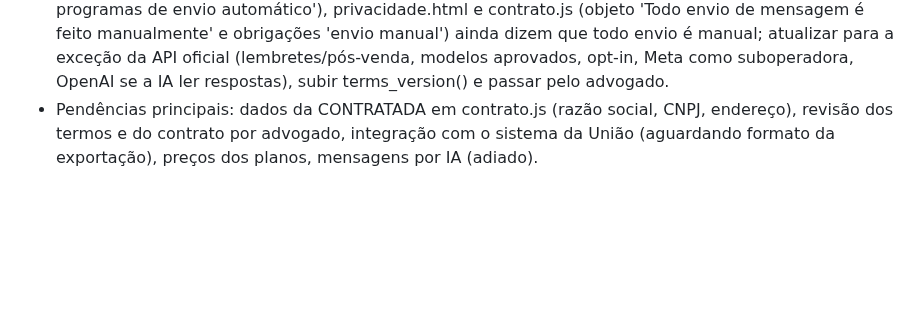
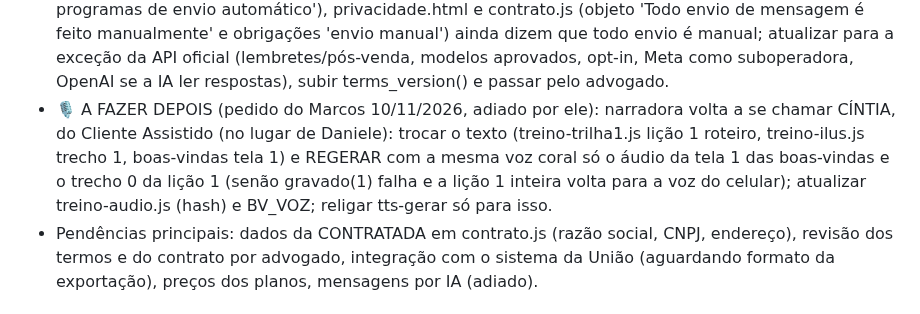
Before and after one commit to grupomarcosnascimento2-oss/cliente-assistido, a Markdown page: CLAUDE.md, the part around the change. Drawn GitHub-style; blank space fills up the shorter version.

Commit message:
docs: pendência narradora Cíntia
Co-Authored-By: Claude Opus 5.5 <noreply@anthropic.com>
Claude-Session: https://claude.ai/code/session_017HoMbyk4gBGKbuEF5sJrNk

```diff
--- a/CLAUDE.md
+++ b/CLAUDE.md
@@ -67,6 +67,7 @@ https://claude.ai/artifact/LGbNZ4fDHBxikGJGjMs4MF
 - 🤟 LIBRAS (ideia do Marcos, 26/10/2026, fazer MAIS NA FRENTE): (a) curso atual acessível: VLibras (widget gratuito do governo) no curso e nas páginas públicas, depois intérprete gravado por lição; (b) curso novo "Atendimento em Libras/Atendimento inclusivo" para atender cliente surdo, revisado/gravado por instrutor de Libras, de preferência surdo; começar como lição extra de atendimento inclusivo com sinais básicos em vídeo e vender também a órgãos públicos (Decreto 5.626/2005, art. 26: 5% do quadro capacitado em Libras). Pesquisa de viabilidade feita em 26/10/2026.
 - 🚧 PILOTO DA API PARADO (02/11/2026): caminho CA → Meta comprovado (wa-envio envia, Meta aceita, webhook validado com WA_VERIFY_TOKEN, app inscrito na WABA via wa-envio {modo:'inscrever'} com x-cron-secret, falha volta com motivo), mas a conta da Meta está bloqueada: erro 131031 'Business Account locked' (account_review_status APPROVED, business_verification_status not_verified, painel sem avisos). Chamado na Meta 40144028421862210 (aberto em inglês; resposta no e-mail grupomarcosnascimento@gmail.com). Não repetir testes até a Meta responder; não criar outro app/portfólio para contornar. O número dele na Meta está cadastrado nos dois formatos (com e sem o nono dígito; o wa_id vem sem o nono dígito). Itens de teste em wa_fila com cid 'teste-claude'.
 - ⚖️ ANTES DE LIGAR A API EM LOJA DE VERDADE: termos.html (resumo, item 'O que é' e 'não usar robôs, programas de envio automático'), privacidade.html e contrato.js (objeto 'Todo envio de mensagem é feito manualmente' e obrigações 'envio manual') ainda dizem que todo envio é manual; atualizar para a exceção da API oficial (lembretes/pós-venda, modelos aprovados, opt-in, Meta como suboperadora, OpenAI se a IA ler respostas), subir terms_version() e passar pelo advogado.
+- 🎙️ A FAZER DEPOIS (pedido do Marcos 10/11/2026, adiado por ele): narradora volta a se chamar CÍNTIA, do Cliente Assistido (no lugar de Daniele): trocar o texto (treino-trilha1.js lição 1 roteiro, treino-ilus.js trecho 1, boas-vindas tela 1) e REGERAR com a mesma voz coral só o áudio da tela 1 das boas-vindas e o trecho 0 da lição 1 (senão gravado(1) falha e a lição 1 inteira volta para a voz do celular); atualizar treino-audio.js (hash) e BV_VOZ; religar tts-gerar só para isso.
 - Pendências principais: dados da CONTRATADA em contrato.js (razão social, CNPJ, endereço), revisão dos termos e do contrato por advogado, integração com o sistema da União (aguardando formato da exportação), preços dos planos, mensagens por IA (adiado).
 
 ## Teste
```
